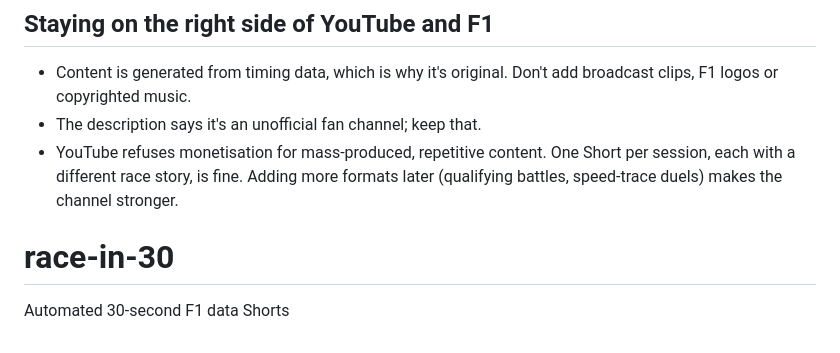
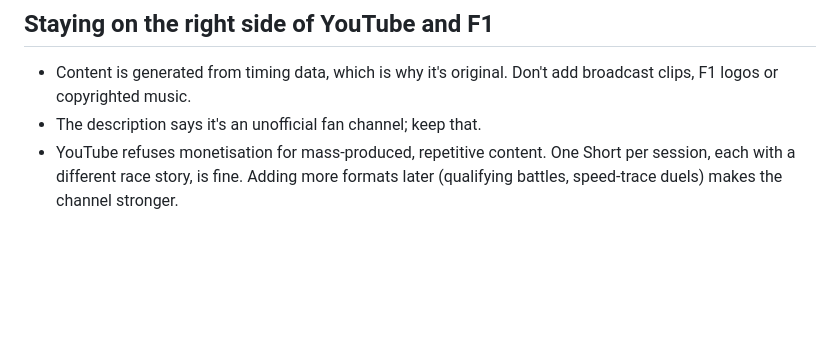
Before and after one commit to Racein30/race-in-30, a Markdown page: README.md, the part around the change. GitHub-like rendering; blank space fills up the shorter version.

Commit message:
Remove 'race-in-30' section from README
Removed the 'race-in-30' section from the README.

```diff
--- a/README.md
+++ b/README.md
@@ -75,5 +75,3 @@ python -m f1shorts.main --race 2026 18 Race --no-upload   # any past race
 - YouTube refuses monetisation for mass-produced, repetitive content. One Short per
   session, each with a different race story, is fine. Adding more formats later
   (qualifying battles, speed-trace duels) makes the channel stronger.
-# race-in-30
-Automated 30-second F1 data Shorts
```
